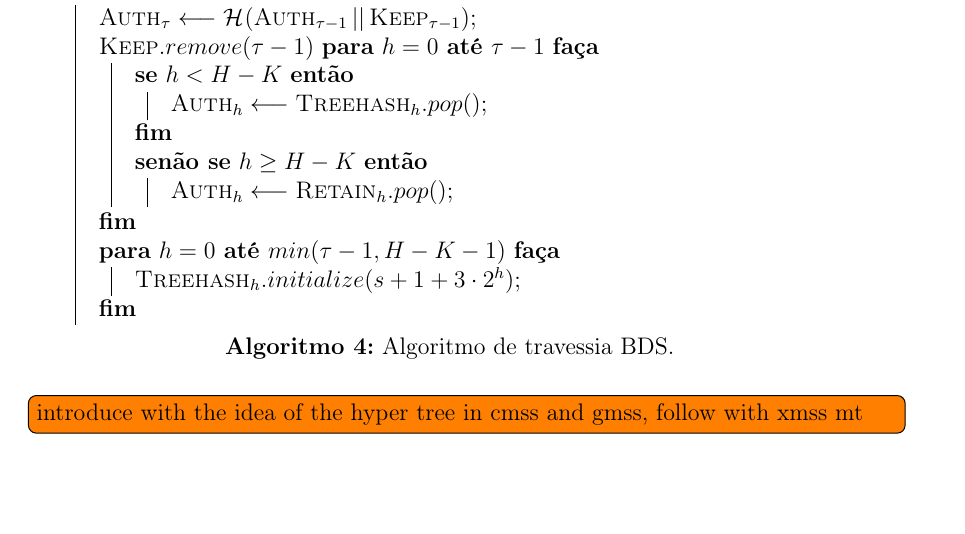
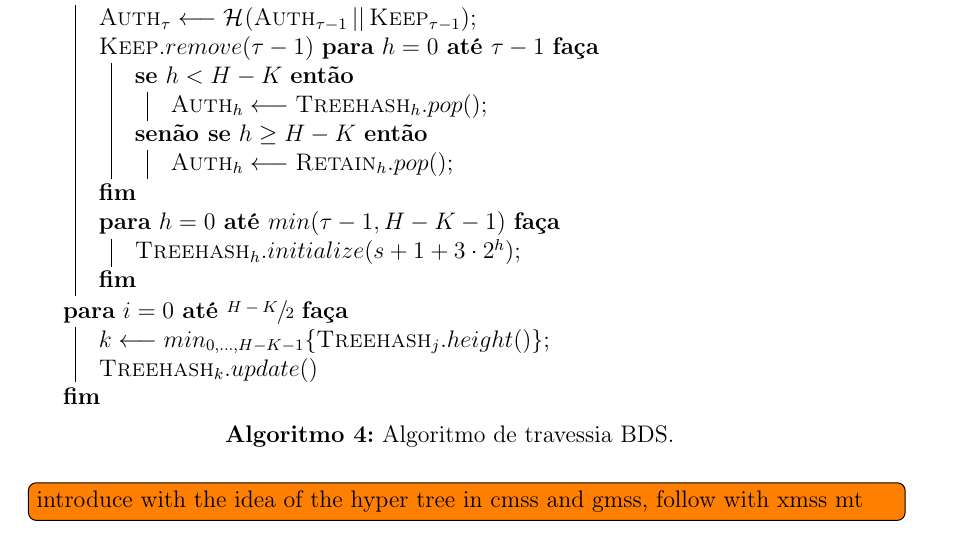
Before and after one commit to zambonin/bsc, a LaTeX document (bsc.tex): part of page 27 of 34, cut so that both start at the same text, the shorter picture padded with empty space. Compiled offline with pdfLaTeX.

Commit message:
sharelatex: update bsc.tex from r24478 to r24704

```diff
--- a/bsc.tex
+++ b/bsc.tex
@@ -1459,7 +1459,7 @@ O esquema descrito tem estrutura similar à variante em processo de padronizaç
         \hash{\textsc{Auth}_{\tau - 1} \concat \textsc{Keep}_{\tau - 1}}$\;
     $\textsc{Keep}.remove(\tau - 1)$
     \For{$h = 0$ \KwTo $\tau - 1$}{
-        \If{$h < H - K$}{
+        \uIf{$h < H - K$}{
             $\textsc{Auth}_{h} \longleftarrow \textsc{Treehash}_{h}.pop()$\;
         }
         \uElseIf{$h \geq H - K$}{
@@ -1470,6 +1470,10 @@ O esquema descrito tem estrutura similar à variante em processo de padronizaç
         $\textsc{Treehash}_{h}.initialize(s + 1 + 3 \cdot 2^h)$\;
     }
   }
+  \For{$i = 0$ \KwTo $\sfrac{H - K}{2}$}{
+    $k \longleftarrow min_{0, \dots, H - K - 1}\{\textsc{Treehash}_{j}.height()\}$\;
+    $\textsc{Treehash}_{k}.update()$
+  }
 \vspace{2mm}
   \caption{Algoritmo de travessia BDS.}
   \label{alg:4}
```
